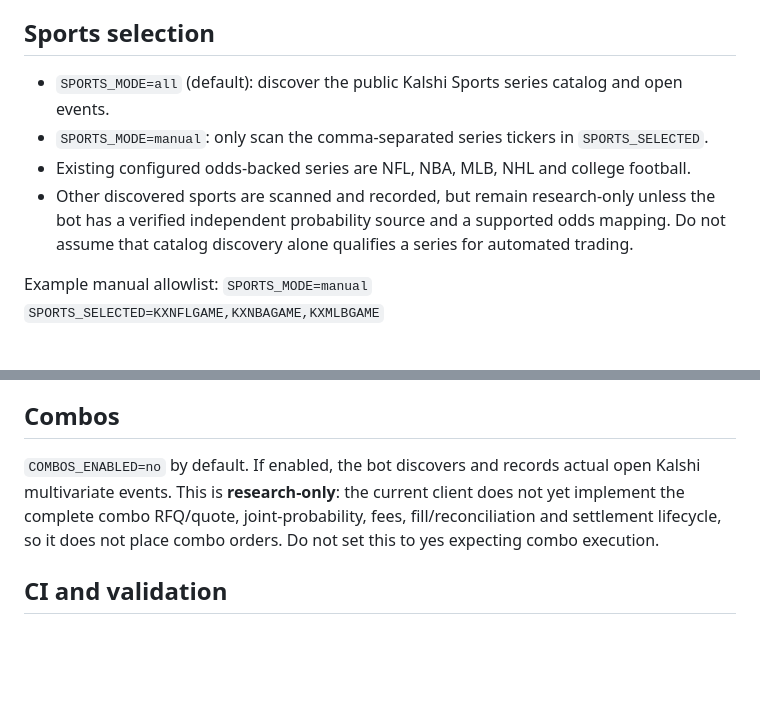
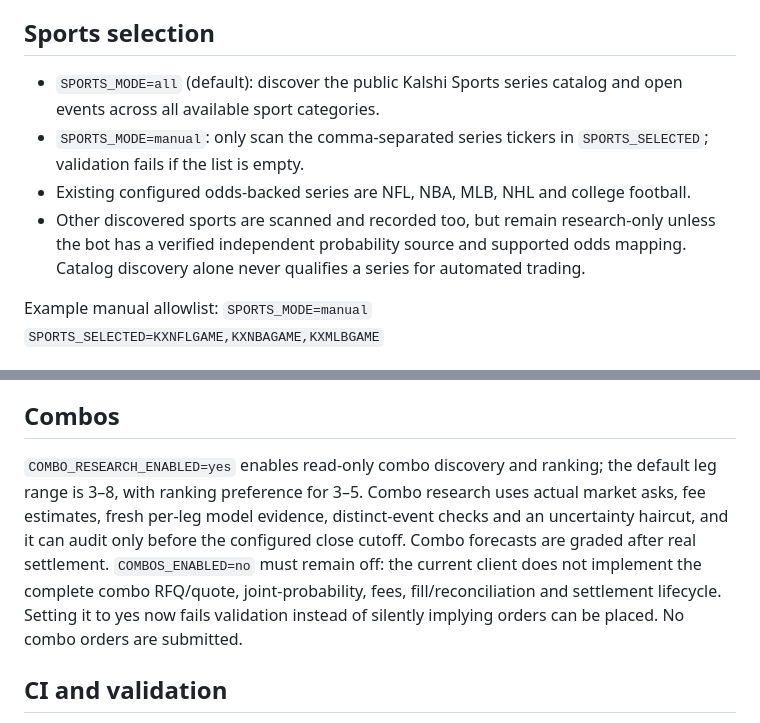
Before and after one commit to dtmiescke/kalshi-bot, a Markdown page: docs/SPORTS_INTELLIGENCE_PLAN.md, 2 parts joined by grey strips. GitHub-like rendering; blank space fills up the shorter version.

Commit message:
Document all-sports research and fail-closed combo execution behavior

```diff
--- a/docs/SPORTS_INTELLIGENCE_PLAN.md
+++ b/docs/SPORTS_INTELLIGENCE_PLAN.md
@@ -13,10 +13,10 @@ This is an implementation note for the existing Kalshi Intelligence Bot. It must
 - A gated, read-only discovery pass for actual Kalshi multivariate/combo events.
 
 ## Sports selection
-- `SPORTS_MODE=all` (default): discover the public Kalshi Sports series catalog and open events.
-- `SPORTS_MODE=manual`: only scan the comma-separated series tickers in `SPORTS_SELECTED`.
+- `SPORTS_MODE=all` (default): discover the public Kalshi Sports series catalog and open events across all available sport categories.
+- `SPORTS_MODE=manual`: only scan the comma-separated series tickers in `SPORTS_SELECTED`; validation fails if the list is empty.
 - Existing configured odds-backed series are NFL, NBA, MLB, NHL and college football.
-- Other discovered sports are scanned and recorded, but remain research-only unless the bot has a verified independent probability source and a supported odds mapping. Do not assume that catalog discovery alone qualifies a series for automated trading.
+- Other discovered sports are scanned and recorded too, but remain research-only unless the bot has a verified independent probability source and supported odds mapping. Catalog discovery alone never qualifies a series for automated trading.
 
 Example manual allowlist:
 `SPORTS_MODE=manual`
@@ -39,7 +39,8 @@ Unofficial public endpoints may change or throttle requests. Each feed is best-e
 - Collected data is stored in the existing SQLite database and does not require a new paid database or service.
 
 ## Combos
-`COMBOS_ENABLED=no` by default. If enabled, the bot discovers and records actual open Kalshi multivariate events. This is **research-only**: the current client does not yet implement the complete combo RFQ/quote, joint-probability, fees, fill/reconciliation and settlement lifecycle, so it does not place combo orders. Do not set this to yes expecting combo execution.
+`COMBO_RESEARCH_ENABLED=yes` enables read-only combo discovery and ranking; the default leg range is 3–8, with ranking preference for 3–5. Combo research uses actual market asks, fee estimates, fresh per-leg model evidence, distinct-event checks and an uncertainty haircut, and it can audit only before the configured close cutoff. Combo forecasts are graded after real settlement.
+`COMBOS_ENABLED=no` must remain off: the current client does not implement the complete combo RFQ/quote, joint-probability, fees, fill/reconciliation and settlement lifecycle. Setting it to yes now fails validation instead of silently implying orders can be placed. No combo orders are submitted.
 
 ## CI and validation
 The staging branch adds a free GitHub Actions workflow that compiles Python modules and runs the unittest suite on branch pushes and pull requests. Do not merge until CI passes and the data/API behavior is reviewed.
```
